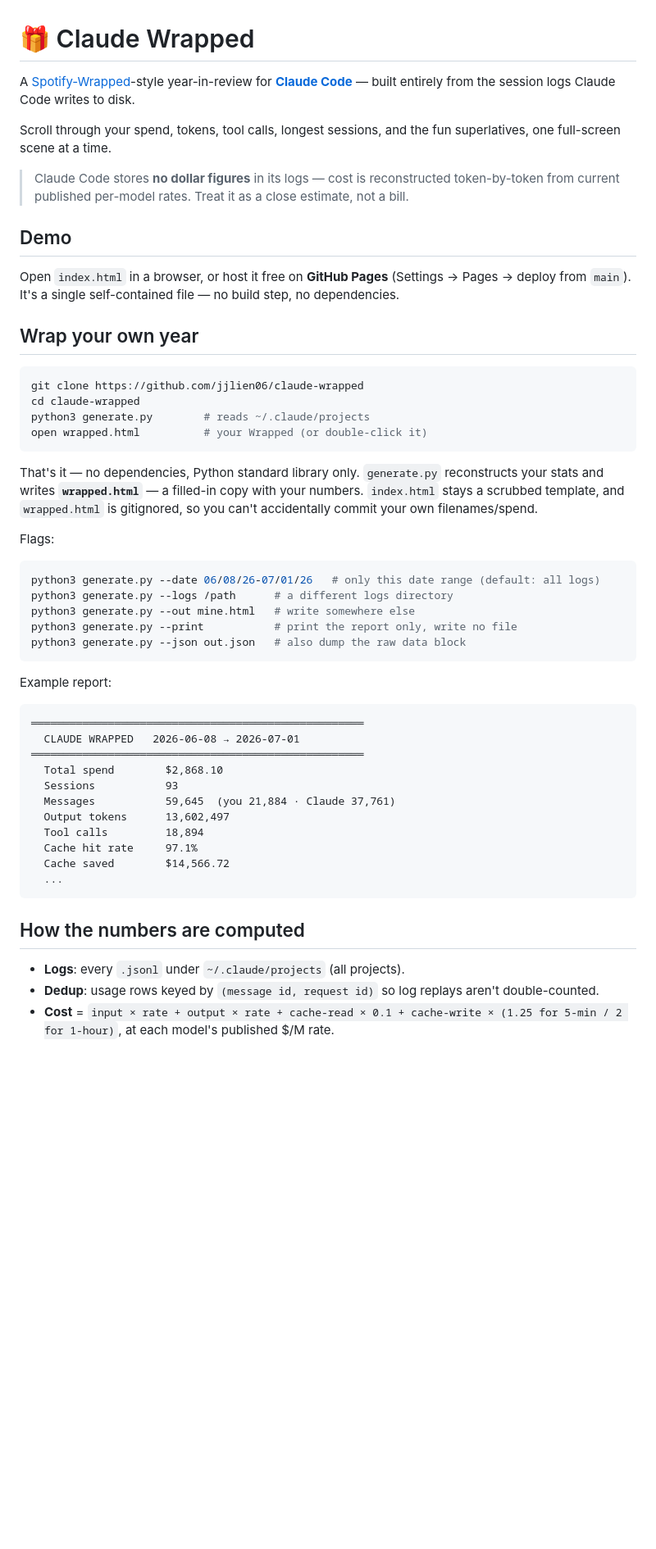
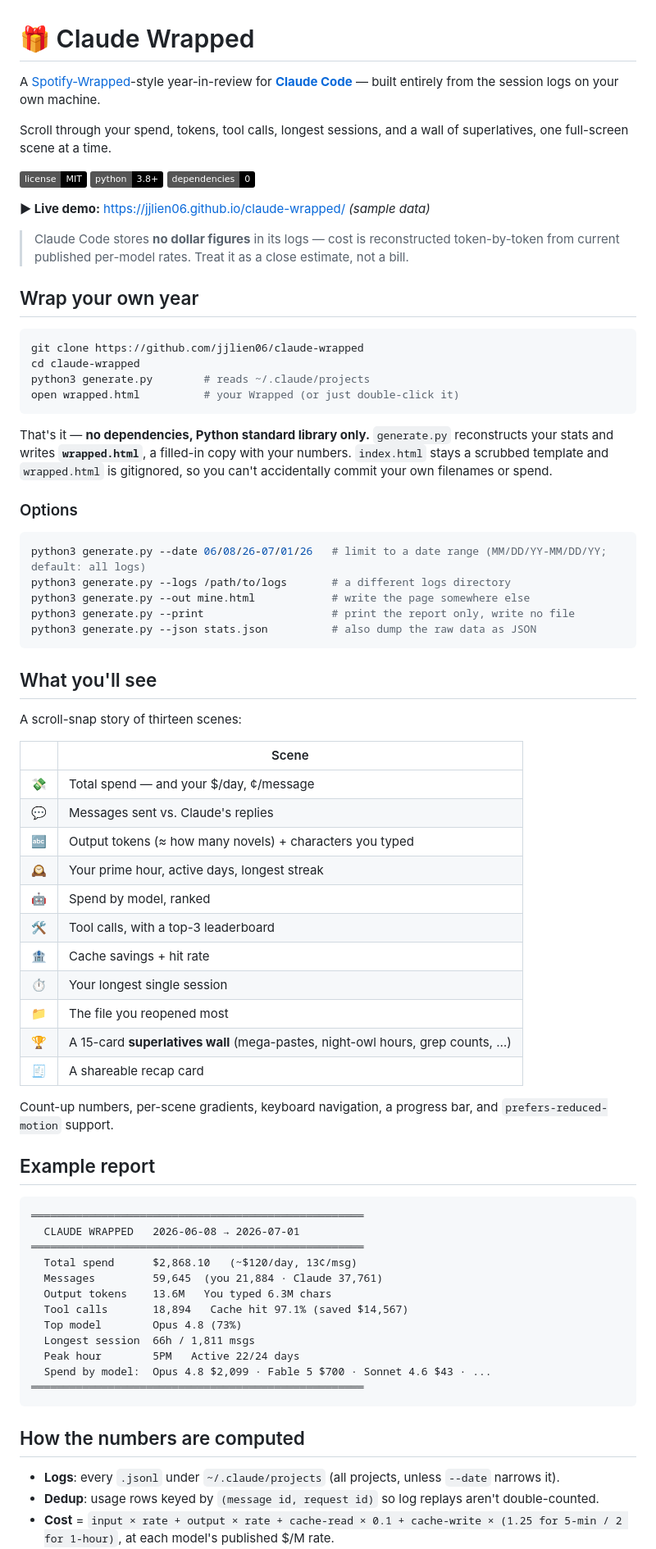
Before and after one commit to jjlien06/claude-wrapped, a Markdown page: README.md, the part around one of its changes. Shown at 82% size. Drawn GitHub-style; badges without logos; blank space fills up the shorter version.

Commit message:
Polish README: live demo, badges, scene guide, privacy section

````diff
--- a/README.md
+++ b/README.md
@@ -1,14 +1,16 @@
 # 🎁 Claude Wrapped
 
-A [Spotify-Wrapped](https://www.spotify.com/wrapped/)-style year-in-review for **[Claude Code](https://claude.com/claude-code)** — built entirely from the session logs Claude Code writes to disk.
+A [Spotify-Wrapped](https://www.spotify.com/wrapped/)-style year-in-review for **[Claude Code](https://claude.com/claude-code)** — built entirely from the session logs on your own machine.
 
-Scroll through your spend, tokens, tool calls, longest sessions, and the fun superlatives, one full-screen scene at a time.
+Scroll through your spend, tokens, tool calls, longest sessions, and a wall of superlatives, one full-screen scene at a time.
+
+![MIT License](https://img.shields.io/badge/license-MIT-black)
+![Python 3.8+](https://img.shields.io/badge/python-3.8%2B-black)
+![Zero dependencies](https://img.shields.io/badge/dependencies-0-black)
+
+**▶ Live demo:** https://jjlien06.github.io/claude-wrapped/ *(sample data)*
 
 > Claude Code stores **no dollar figures** in its logs — cost is reconstructed token-by-token from current published per-model rates. Treat it as a close estimate, not a bill.
-
-## Demo
-
-Open `index.html` in a browser, or host it free on **GitHub Pages** (Settings → Pages → deploy from `main`). It's a single self-contained file — no build step, no dependencies.
 
 ## Wrap your own year
 
@@ -16,39 +18,60 @@ Open `index.html` in a browser, or host it free on **GitHub Pages** (Settings
 git clone https://github.com/jjlien06/claude-wrapped
 cd claude-wrapped
 python3 generate.py        # reads ~/.claude/projects
-open wrapped.html          # your Wrapped (or double-click it)
+open wrapped.html          # your Wrapped (or just double-click it)
 ```
 
-That's it — no dependencies, Python standard library only. `generate.py` reconstructs your stats and writes **`wrapped.html`** — a filled-in copy with your numbers. `index.html` stays a scrubbed template, and `wrapped.html` is gitignored, so you can't accidentally commit your own filenames/spend.
+That's it — **no dependencies, Python standard library only.** `generate.py` reconstructs your stats and writes **`wrapped.html`**, a filled-in copy with your numbers. `index.html` stays a scrubbed template and `wrapped.html` is gitignored, so you can't accidentally commit your own filenames or spend.
 
-Flags:
+### Options
 
 ```bash
-python3 generate.py --date 06/08/26-07/01/26   # only this date range (default: all logs)
-python3 generate.py --logs /path      # a different logs directory
-python3 generate.py --out mine.html   # write somewhere else
-python3 generate.py --print           # print the report only, write no file
-python3 generate.py --json out.json   # also dump the raw data block
+python3 generate.py --date 06/08/26-07/01/26   # limit to a date range (MM/DD/YY-MM/DD/YY; default: all logs)
+python3 generate.py --logs /path/to/logs       # a different logs directory
+python3 generate.py --out mine.html            # write the page somewhere else
+python3 generate.py --print                    # print the report only, write no file
+python3 generate.py --json stats.json          # also dump the raw data as JSON
 ```
 
-Example report:
+## What you'll see
+
+A scroll-snap story of thirteen scenes:
+
+| | Scene |
+|---|---|
+| 💸 | Total spend — and your $/day, ¢/message |
+| 💬 | Messages sent vs. Claude's replies |
+| 🔤 | Output tokens (≈ how many novels) + characters you typed |
+| 🕰️ | Your prime hour, active days, longest streak |
+| 🤖 | Spend by model, ranked |
+| 🛠️ | Tool calls, with a top-3 leaderboard |
+| 🏦 | Cache savings + hit rate |
+| ⏱️ | Your longest single session |
+| 📁 | The file you reopened most |
+| 🏆 | A 15-card **superlatives wall** (mega-pastes, night-owl hours, grep counts, …) |
+| 🧾 | A shareable recap card |
+
+Count-up numbers, per-scene gradients, keyboard navigation, a progress bar, and `prefers-reduced-motion` support.
+
+## Example report
 
 ```
 ════════════════════════════════════════════════════
   CLAUDE WRAPPED   2026-06-08 → 2026-07-01
 ════════════════════════════════════════════════════
-  Total spend        $2,868.10
-  Sessions           93
-  Messages           59,645  (you 21,884 · Claude 37,761)
-  Output tokens      13,602,497
-  Tool calls         18,894
-  Cache hit rate     97.1%
-  Cache saved        $14,566.72
-  ...
+  Total spend      $2,868.10   (~$120/day, 13¢/msg)
+  Messages         59,645  (you 21,884 · Claude 37,761)
+  Output tokens    13.6M   You typed 6.3M chars
+  Tool calls       18,894   Cache hit 97.1% (saved $14,567)
+  Top model        Opus 4.8 (73%)
+  Longest session  66h / 1,811 msgs
+  Peak hour        5PM   Active 22/24 days
+  Spend by model:  Opus 4.8 $2,099 · Fable 5 $700 · Sonnet 4.6 $43 · ...
+════════════════════════════════════════════════════
 ```
 
 ## How the numbers are computed
 
-- **Logs**: every `.jsonl` under `~/.claude/projects` (all projects).
+- **Logs**: every `.jsonl` under `~/.claude/projects` (all projects, unless `--date` narrows it).
 - **Dedup**: usage rows keyed by `(message id, request id)` so log replays aren't double-counted.
 - **Cost** = `input × rate + output × rate + cache-read × 0.1 + cache-write × (1.25 for 5-min / 2 for 1-hour)`, at each model's published $/M rate.
````
Also changed, not shown: other parts of README.md (+11 -5 lines).
